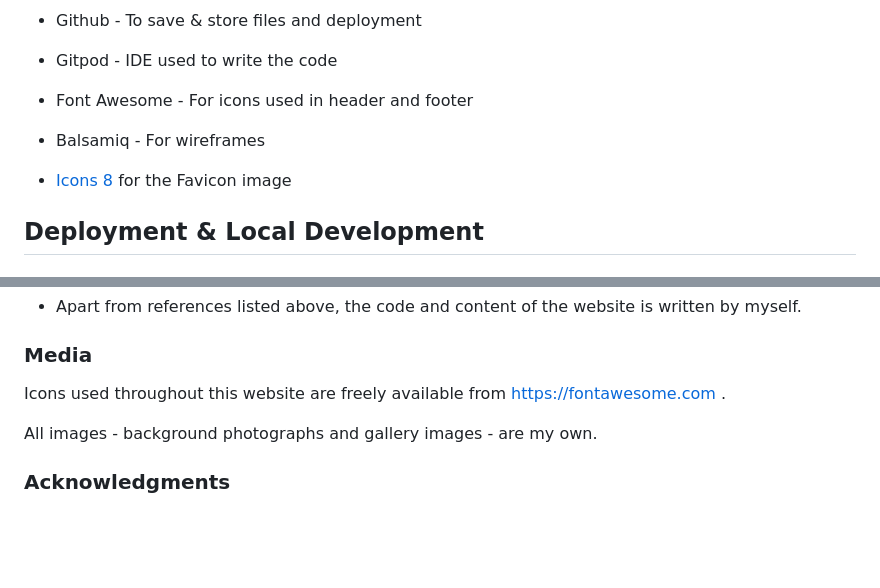
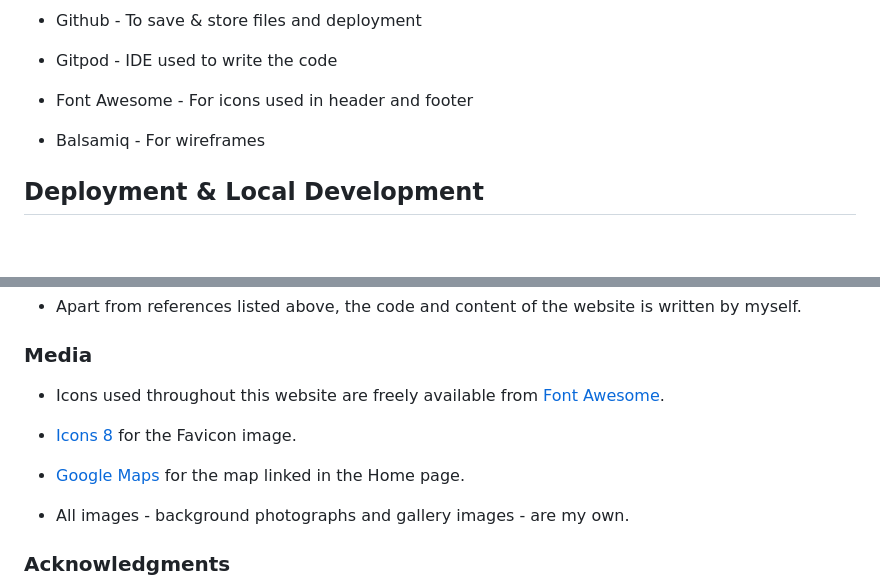
Before and after one commit to niallpcarroll/walking-galway-history, a Markdown page: README.md, 2 parts joined by grey strips. GitHub-like rendering; blank space fills up the shorter version.

Commit message:
Add media references to README.md

```diff
--- a/README.md
+++ b/README.md
@@ -221,8 +221,6 @@ This website has been created using HTML and CSS
 
 + Balsamiq - For wireframes
 
-+ [Icons 8](https://icons8.com) for the Favicon image
-
 
 ## Deployment & Local Development
 
@@ -412,9 +410,13 @@ A number of bugs were identified during the course of testing. These are outline
 + Apart from references listed above, the code and content of the website is written by myself.
 
 ### Media
-Icons used throughout this website are freely available from https://fontawesome.com .
++ Icons used throughout this website are freely available from [Font Awesome](https://fontawesome.com).
 
-All images - background photographs and gallery images - are my own.
++ [Icons 8](https://icons8.com) for the Favicon image.
+
++ [Google Maps](https://maps.google.com) for the map linked in the Home page.
+
++ All images - background photographs and gallery images - are my own.
 
 ### Acknowledgments
 I wish to acknowledge the support given by Code Institute staff, particularly to Amy and to Lewis in Tutor Support, and my peers throughout this project. I also acknowledge the invaluable advice and guidance given by my mentor, Mr Dario Carrasquel.
```
